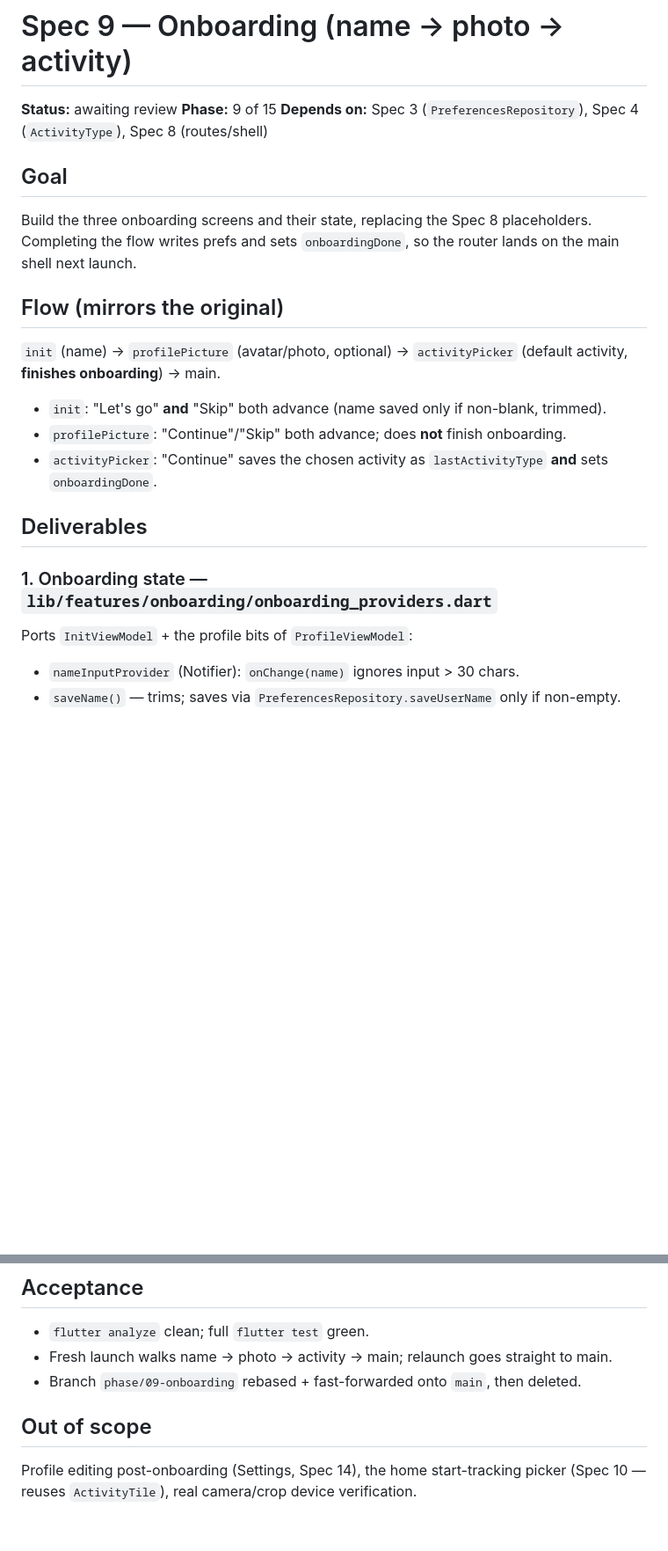
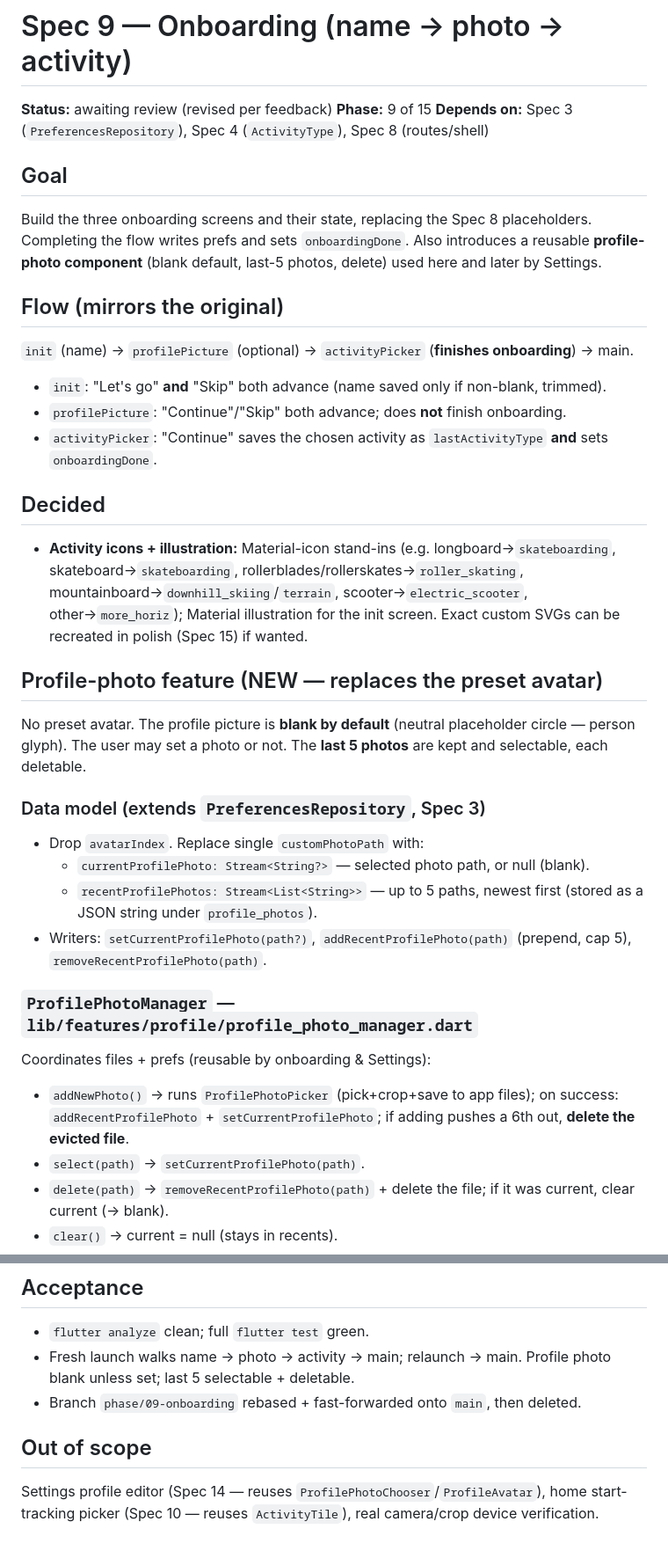
Before and after one commit to Valijuu/Retrail, a Markdown page: docs/specs/09-onboarding.md, 2 parts joined by grey strips. Shown at 88% size. GitHub-like rendering; blank space fills up the shorter version.

```diff
--- a/docs/specs/09-onboarding.md
+++ b/docs/specs/09-onboarding.md
@@ -1,21 +1,34 @@
 # Spec 9 — Onboarding (name → photo → activity)
 
-**Status:** awaiting review
+**Status:** awaiting review (revised per feedback)
 **Phase:** 9 of 15
 **Depends on:** Spec 3 (`PreferencesRepository`), Spec 4 (`ActivityType`), Spec 8 (routes/shell)
 
 ## Goal
-Build the three onboarding screens and their state, replacing the Spec 8 placeholders. Completing the flow writes prefs and sets `onboardingDone`, so the router lands on the main shell next launch.
+Build the three onboarding screens and their state, replacing the Spec 8 placeholders. Completing the flow writes prefs and sets `onboardingDone`. Also introduces a reusable **profile-photo component** (blank default, last-5 photos, delete) used here and later by Settings.
 
 ## Flow (mirrors the original)
-`init` (name) → `profilePicture` (avatar/photo, optional) → `activityPicker` (default activity, **finishes onboarding**) → main.
+`init` (name) → `profilePicture` (optional) → `activityPicker` (**finishes onboarding**) → main.
 - `init`: "Let's go" **and** "Skip" both advance (name saved only if non-blank, trimmed).
 - `profilePicture`: "Continue"/"Skip" both advance; does **not** finish onboarding.
 - `activityPicker`: "Continue" saves the chosen activity as `lastActivityType` **and** sets `onboardingDone`.
 
-## Deliverables
+## Decided
+- **Activity icons + illustration:** Material-icon stand-ins (e.g. longboard→`skateboarding`, skateboard→`skateboarding`, rollerblades/rollerskates→`roller_skating`, mountainboard→`downhill_skiing`/`terrain`, scooter→`electric_scooter`, other→`more_horiz`); Material illustration for the init screen. Exact custom SVGs can be recreated in polish (Spec 15) if wanted.
 
-### 1. Onboarding state — `lib/features/onboarding/onboarding_providers.dart`
-Ports `InitViewModel` + the profile bits of `ProfileViewModel`:
-- `nameInputProvider` (Notifier<String>): `onChange(name)` ignores input > 30 chars.
-- `saveName()` — trims; saves via `PreferencesRepository.saveUserName` only if non-empty.
+## Profile-photo feature (NEW — replaces the preset avatar)
+No preset avatar. The profile picture is **blank by default** (neutral placeholder circle — person glyph). The user may set a photo or not. The **last 5 photos** are kept and selectable, each deletable.
+
+### Data model (extends `PreferencesRepository`, Spec 3)
+- Drop `avatarIndex`. Replace single `customPhotoPath` with:
+  - `currentProfilePhoto: Stream<String?>` — selected photo path, or null (blank).
+  - `recentProfilePhotos: Stream<List<String>>` — up to 5 paths, newest first (stored as a JSON string under `profile_photos`).
+- Writers: `setCurrentProfilePhoto(path?)`, `addRecentProfilePhoto(path)` (prepend, cap 5), `removeRecentProfilePhoto(path)`.
+
+### `ProfilePhotoManager` — `lib/features/profile/profile_photo_manager.dart`
+Coordinates files + prefs (reusable by onboarding & Settings):
+- `addNewPhoto()` → runs `ProfilePhotoPicker` (pick+crop+save to app files); on success: `addRecentProfilePhoto` + `setCurrentProfilePhoto`; if adding pushes a 6th out, **delete the evicted file**.
+- `select(path)` → `setCurrentProfilePhoto(path)`.
+- `delete(path)` → `removeRecentProfilePhoto(path)` + delete the file; if it was current, clear current (→ blank).
+- `clear()` → current = null (stays in recents).
+
@@ -48,8 +69,8 @@ The original uses **custom Android vector drawables** (`ic_activity_*`, `avatar_
 
 ## Acceptance
 - `flutter analyze` clean; full `flutter test` green.
-- Fresh launch walks name → photo → activity → main; relaunch goes straight to main.
+- Fresh launch walks name → photo → activity → main; relaunch → main. Profile photo blank unless set; last 5 selectable + deletable.
 - Branch `phase/09-onboarding` rebased + fast-forwarded onto `main`, then deleted.
 
 ## Out of scope
-Profile editing post-onboarding (Settings, Spec 14), the home start-tracking picker (Spec 10 — reuses `ActivityTile`), real camera/crop device verification.
+Settings profile editor (Spec 14 — reuses `ProfilePhotoChooser`/`ProfileAvatar`), home start-tracking picker (Spec 10 — reuses `ActivityTile`), real camera/crop device verification.
```
Also changed, not shown: other parts of docs/specs/09-onboarding.md (+29 -21 lines).
